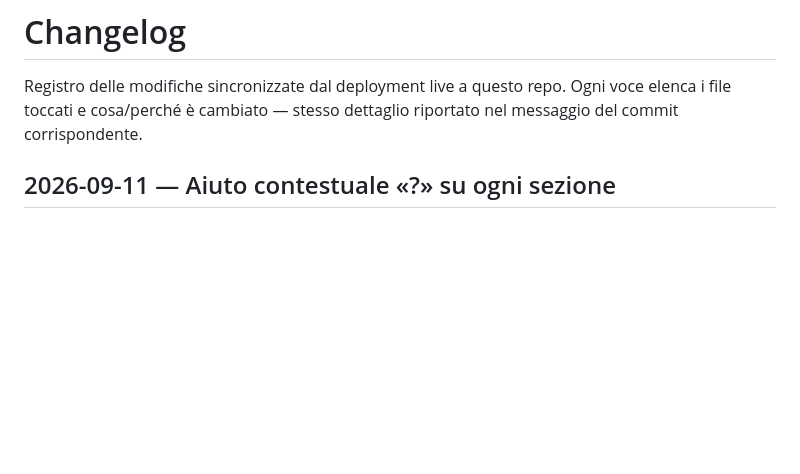
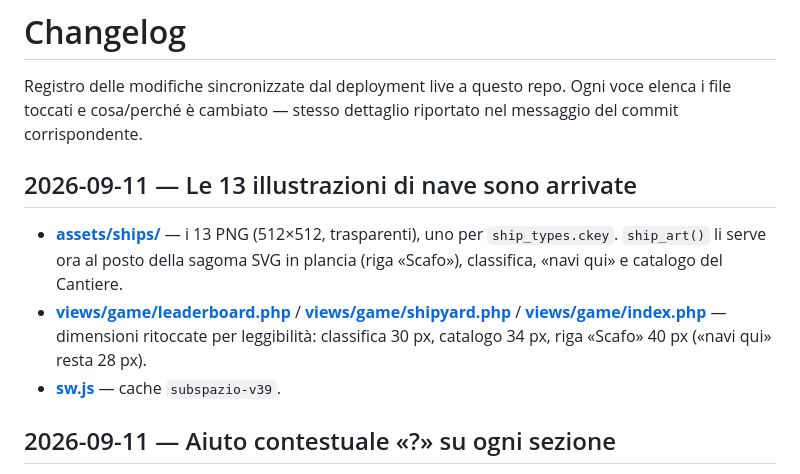
Before and after one commit to Indr1d-C0ld/Subspazio, a Markdown page: CHANGELOG.md, the part around the change. Rendered like a GitHub page; blank space fills up the shorter version.

Commit message:
changelog+roadmap: 13 illustrazioni di nave caricate

```diff
--- a/CHANGELOG.md
+++ b/CHANGELOG.md
@@ -3,6 +3,19 @@
 Registro delle modifiche sincronizzate dal deployment live a questo repo.
 Ogni voce elenca i file toccati e cosa/perché è cambiato — stesso dettaglio
 riportato nel messaggio del commit corrispondente.
+
+## 2026-09-11 — Le 13 illustrazioni di nave sono arrivate
+
+- **[assets/ships/](assets/ships/)** — i 13 PNG (512×512, trasparenti), uno
+  per `ship_types.ckey`. `ship_art()` li serve ora al posto della sagoma
+  SVG in plancia (riga «Scafo»), classifica, «navi qui» e catalogo del
+  Cantiere.
+- **[views/game/leaderboard.php](views/game/leaderboard.php)** /
+  **[views/game/shipyard.php](views/game/shipyard.php)** /
+  **[views/game/index.php](views/game/index.php)** — dimensioni ritoccate
+  per leggibilità: classifica 30 px, catalogo 34 px, riga «Scafo» 40 px
+  («navi qui» resta 28 px).
+- **[sw.js](sw.js)** — cache `subspazio-v39`.
 
 ## 2026-09-11 — Aiuto contestuale «?» su ogni sezione
 
```
Also changed, not shown: docs/roadmap.md (+2 -2 lines).
